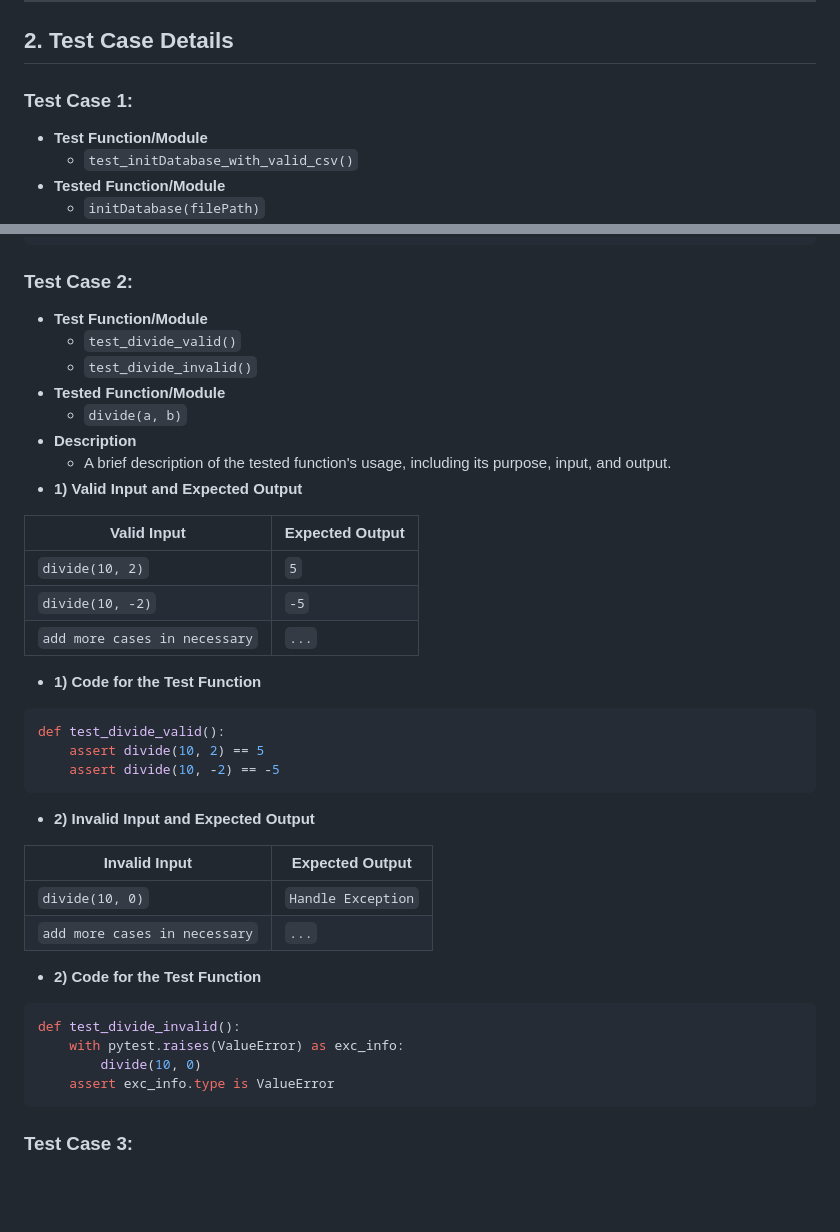
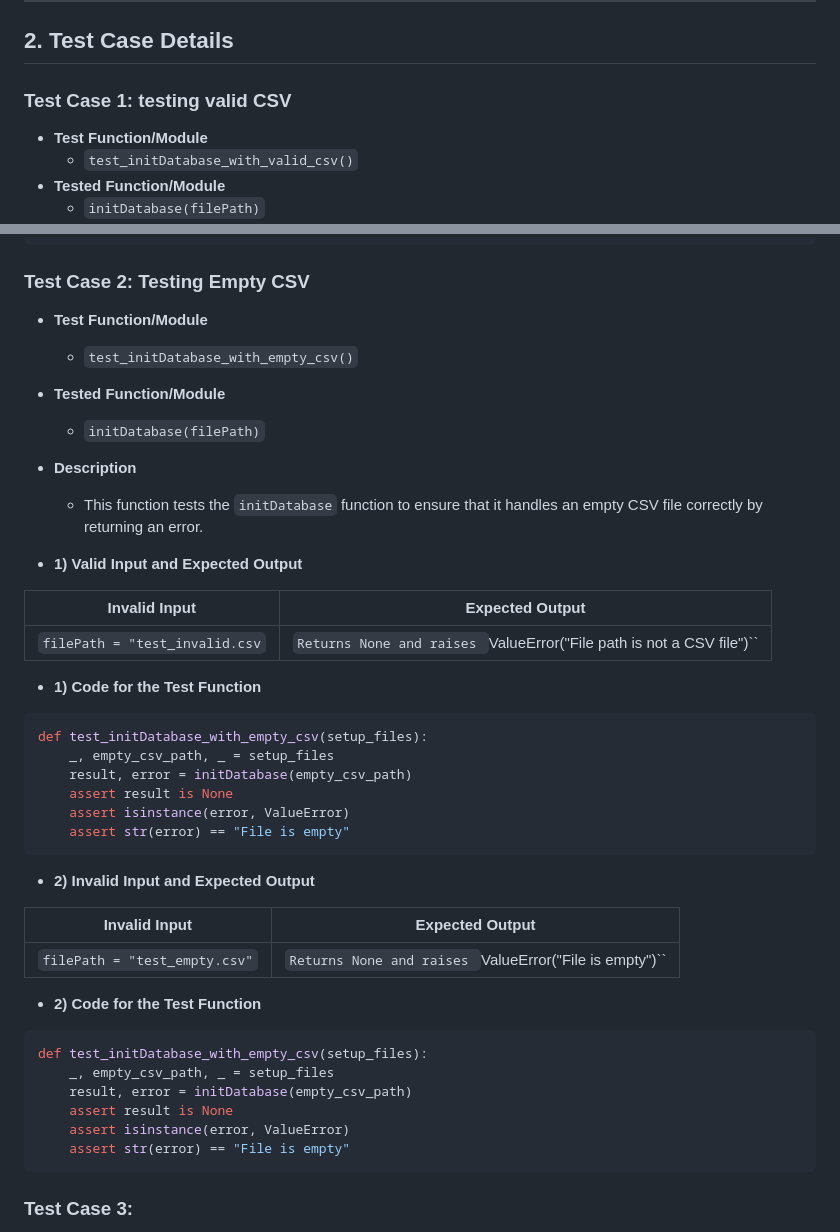
Before and after one commit to NickBland/2810ICT-milestone-2, a Markdown page: Unit_Testing_Report.md, 2 parts joined by grey strips. Drawn GitHub-style; blank space fills up the shorter version.

Commit message:
Test Case 2: Testing Empty CSV

````diff
--- a/Unit_Testing_Report.md
+++ b/Unit_Testing_Report.md
@@ -38,7 +38,7 @@ those functions, for example:
 
 ## 2. **Test Case Details**
 
-### Test Case 1:
+### Test Case 1: testing valid CSV
 - **Test Function/Module**
   - `test_initDatabase_with_valid_csv()`
 - **Tested Function/Module**
@@ -75,41 +75,44 @@ def test_initDatabase_with_invalid_file_path(setup_files):
     assert isinstance(error, ValueError)
     assert str(error) == "File path is not a CSV file"
 ```
-### Test Case 2:
+### Test Case 2: Testing Empty CSV
 - **Test Function/Module**
-  - `test_divide_valid()`
-  - `test_divide_invalid()`
+  - `test_initDatabase_with_empty_csv()`
 - **Tested Function/Module**
-  - `divide(a, b)`
+  - `initDatabase(filePath)`
+
 - **Description**
-  - A brief description of the tested function's usage, including its purpose, input, and output.
+  - This function tests the `initDatabase` function to ensure that it handles an empty CSV file correctly by returning an error.
 - **1) Valid Input and Expected Output**
 
-| **Valid Input**               | **Expected Output** |
-|-------------------------------|---------------------|
-| `divide(10, 2)`               | `5`                 |
-| `divide(10, -2)`              | `-5`                |
-| `add more cases in necessary` | `...`               |
+| **Invalid Input**              | **Expected Output** |
+|--------------------------------|---------------------|
+| `filePath = "test_invalid.csv` | `Returns None and raises `ValueError("File path is not a CSV file")``  |
 
 - **1) Code for the Test Function**
 ```python
-def test_divide_valid():
-    assert divide(10, 2) == 5
-    assert divide(10, -2) == -5
+def test_initDatabase_with_empty_csv(setup_files):
+    _, empty_csv_path, _ = setup_files
+    result, error = initDatabase(empty_csv_path)
+    assert result is None
+    assert isinstance(error, ValueError)
+    assert str(error) == "File is empty"
 ```
 - **2) Invalid Input and Expected Output**
 
 | **Invalid Input**             | **Expected Output** |
 |-------------------------------|---------------------|
-| `divide(10, 0)`               | `Handle Exception`  |
-| `add more cases in necessary` | `...`               |
+| `filePath = "test_empty.csv"` | `Returns None and raises `ValueError("File is empty")``|
+
 
 - **2) Code for the Test Function**
 ```python
-def test_divide_invalid():
-    with pytest.raises(ValueError) as exc_info:
-        divide(10, 0)
-    assert exc_info.type is ValueError
+def test_initDatabase_with_empty_csv(setup_files):
+    _, empty_csv_path, _ = setup_files
+    result, error = initDatabase(empty_csv_path)
+    assert result is None
+    assert isinstance(error, ValueError)
+    assert str(error) == "File is empty"
 ```
 
 ### Test Case 3:
````
